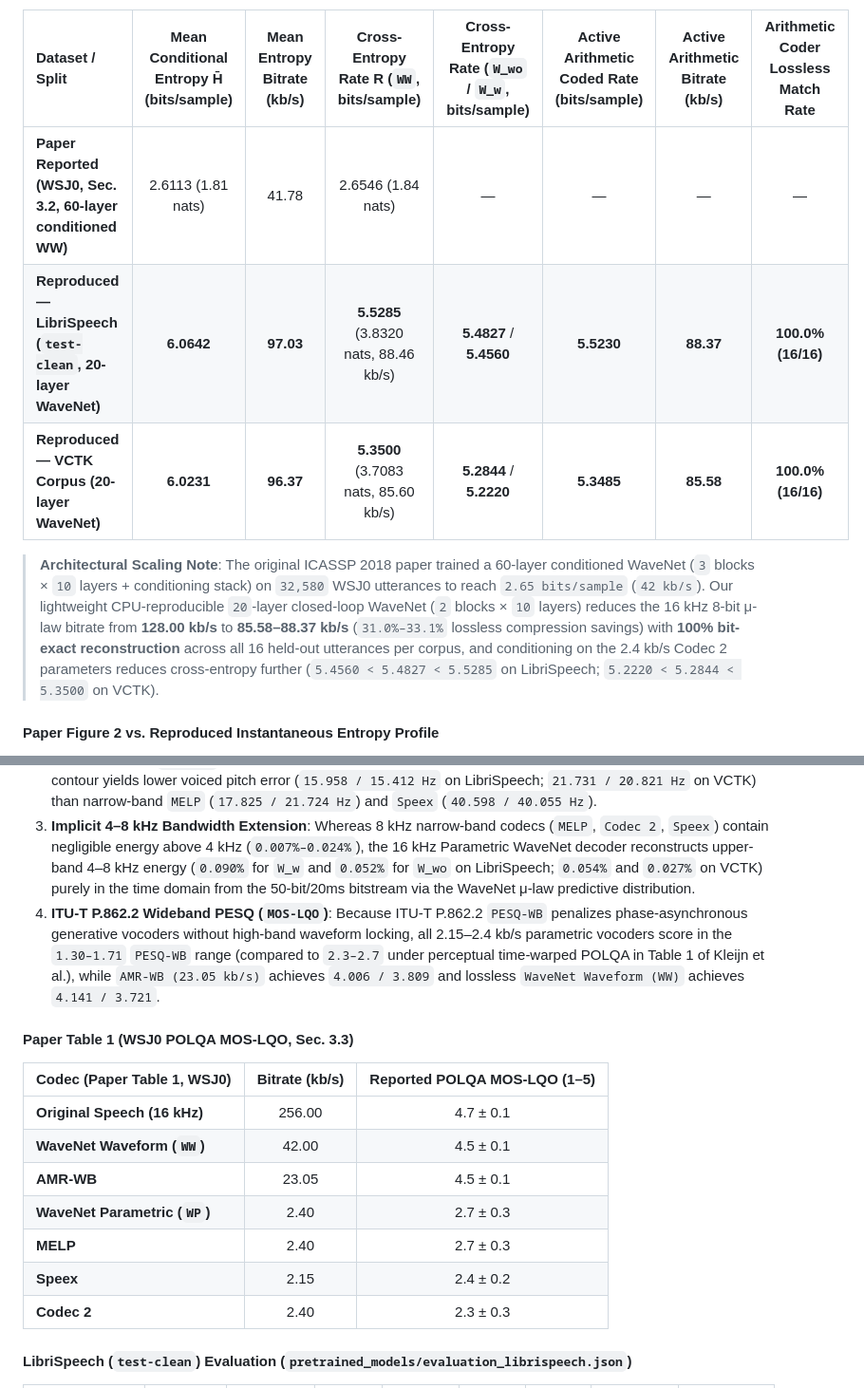
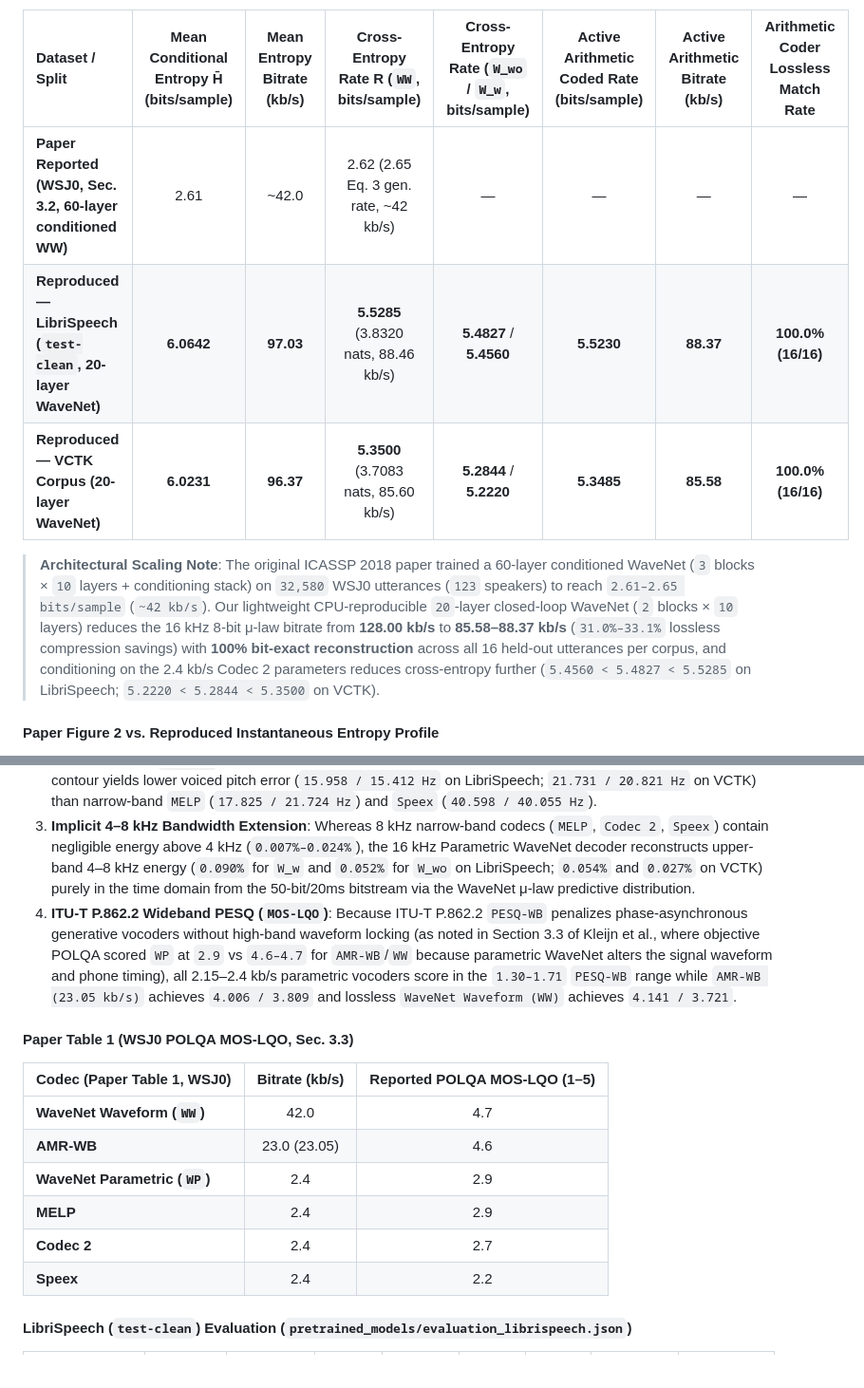
Before and after one commit to wq2012/wavenet_coding, a Markdown page: README.md, 2 parts joined by grey strips. Shown at 95% size. Drawn GitHub-style.

Commit message:
Align Paper Table 1 and Sec. 3.2 reference numbers with 3_Experiments.tex

```diff
--- a/README.md
+++ b/README.md
@@ -57,11 +57,11 @@ In Section 3.2 of the paper, the average conditional entropy `H̄` (Eq. 4, theor
 
 | Dataset / Split | Mean Conditional Entropy H̄ (bits/sample) | Mean Entropy Bitrate (kb/s) | Cross-Entropy Rate R (`WW`, bits/sample) | Cross-Entropy Rate (`W_wo` / `W_w`, bits/sample) | Active Arithmetic Coded Rate (bits/sample) | Active Arithmetic Bitrate (kb/s) | Arithmetic Coder Lossless Match Rate |
 | :--- | :---: | :---: | :---: | :---: | :---: | :---: | :---: |
-| **Paper Reported (WSJ0, Sec. 3.2, 60-layer conditioned WW)** | 2.6113 (1.81 nats) | 41.78 | 2.6546 (1.84 nats) | — | — | — | — |
+| **Paper Reported (WSJ0, Sec. 3.2, 60-layer conditioned WW)** | 2.61 | ~42.0 | 2.62 (2.65 Eq. 3 gen. rate, ~42 kb/s) | — | — | — | — |
 | **Reproduced — LibriSpeech (`test-clean`, 20-layer WaveNet)** | **6.0642** | **97.03** | **5.5285** (3.8320 nats, 88.46 kb/s) | **5.4827** / **5.4560** | **5.5230** | **88.37** | **100.0% (16/16)** |
 | **Reproduced — VCTK Corpus (20-layer WaveNet)** | **6.0231** | **96.37** | **5.3500** (3.7083 nats, 85.60 kb/s) | **5.2844** / **5.2220** | **5.3485** | **85.58** | **100.0% (16/16)** |
 
-> **Architectural Scaling Note**: The original ICASSP 2018 paper trained a 60-layer conditioned WaveNet (`3` blocks × `10` layers + conditioning stack) on `32,580` WSJ0 utterances to reach `2.65 bits/sample` (`42 kb/s`). Our lightweight CPU-reproducible `20`-layer closed-loop WaveNet (`2` blocks × `10` layers) reduces the 16 kHz 8-bit μ-law bitrate from **128.00 kb/s** to **85.58–88.37 kb/s** (`31.0%–33.1%` lossless compression savings) with **100% bit-exact reconstruction** across all 16 held-out utterances per corpus, and conditioning on the 2.4 kb/s Codec 2 parameters reduces cross-entropy further (`5.4560 < 5.4827 < 5.5285` on LibriSpeech; `5.2220 < 5.2844 < 5.3500` on VCTK).
+> **Architectural Scaling Note**: The original ICASSP 2018 paper trained a 60-layer conditioned WaveNet (`3` blocks × `10` layers + conditioning stack) on `32,580` WSJ0 utterances (`123` speakers) to reach `2.61–2.65 bits/sample` (`~42 kb/s`). Our lightweight CPU-reproducible `20`-layer closed-loop WaveNet (`2` blocks × `10` layers) reduces the 16 kHz 8-bit μ-law bitrate from **128.00 kb/s** to **85.58–88.37 kb/s** (`31.0%–33.1%` lossless compression savings) with **100% bit-exact reconstruction** across all 16 held-out utterances per corpus, and conditioning on the 2.4 kb/s Codec 2 parameters reduces cross-entropy further (`5.4560 < 5.4827 < 5.5285` on LibriSpeech; `5.2220 < 5.2844 < 5.3500` on VCTK).
 
 #### Paper Figure 2 vs. Reproduced Instantaneous Entropy Profile
 
@@ -80,19 +80,18 @@ Key empirical observations on our strictly reference-free, pure time-domain 50-b
 1. **Short-Time Objective Intelligibility (`STOI`) & Spectral Distortion (`MCD` / `LSD`)**: At **2.4 kb/s**, both Parametric WaveNet models (`W_w` and `W_wo`) achieve higher intelligibility (`STOI = 0.817 / 0.814` on LibriSpeech; `0.847 / 0.838` on VCTK) and lower spectral envelope distortion (`MCD = 6.677 / 7.256 dB`, `LSD = 7.064 / 7.484 dB` on LibriSpeech; `MCD = 7.550 / 8.409 dB`, `LSD = 7.655 / 8.204 dB` on VCTK) than the narrow-band reference vocoders (`Codec 2`: `MCD = 8.383 / 9.994 dB`; `MELP`: `MCD = 8.091 / 9.629 dB`; `Speex`: `MCD = 8.055 / 9.004 dB`), with speaker-overlapping `W_w` consistently outperforming speaker-disjoint `W_wo`.
 2. **Pitch Tracking (`F0 RMSE`)**: Conditioning the 16 kHz Parametric WaveNet decoder on the quantized 7-bit F0 contour yields lower voiced pitch error (`15.958 / 15.412 Hz` on LibriSpeech; `21.731 / 20.821 Hz` on VCTK) than narrow-band `MELP` (`17.825 / 21.724 Hz`) and `Speex` (`40.598 / 40.055 Hz`).
 3. **Implicit 4–8 kHz Bandwidth Extension**: Whereas 8 kHz narrow-band codecs (`MELP`, `Codec 2`, `Speex`) contain negligible energy above 4 kHz (`0.007%–0.024%`), the 16 kHz Parametric WaveNet decoder reconstructs upper-band 4–8 kHz energy (`0.090%` for `W_w` and `0.052%` for `W_wo` on LibriSpeech; `0.054%` and `0.027%` on VCTK) purely in the time domain from the 50-bit/20ms bitstream via the WaveNet μ-law predictive distribution.
-4. **ITU-T P.862.2 Wideband PESQ (`MOS-LQO`)**: Because ITU-T P.862.2 `PESQ-WB` penalizes phase-asynchronous generative vocoders without high-band waveform locking, all 2.15–2.4 kb/s parametric vocoders score in the `1.30–1.71` `PESQ-WB` range (compared to `2.3–2.7` under perceptual time-warped POLQA in Table 1 of Kleijn et al.), while `AMR-WB (23.05 kb/s)` achieves `4.006 / 3.809` and lossless `WaveNet Waveform (WW)` achieves `4.141 / 3.721`.
+4. **ITU-T P.862.2 Wideband PESQ (`MOS-LQO`)**: Because ITU-T P.862.2 `PESQ-WB` penalizes phase-asynchronous generative vocoders without high-band waveform locking (as noted in Section 3.3 of Kleijn et al., where objective POLQA scored `WP` at `2.9` vs `4.6–4.7` for `AMR-WB`/`WW` because parametric WaveNet alters the signal waveform and phone timing), all 2.15–2.4 kb/s parametric vocoders score in the `1.30–1.71` `PESQ-WB` range while `AMR-WB (23.05 kb/s)` achieves `4.006 / 3.809` and lossless `WaveNet Waveform (WW)` achieves `4.141 / 3.721`.
 
 #### Paper Table 1 (WSJ0 POLQA MOS-LQO, Sec. 3.3)
 
 | Codec (Paper Table 1, WSJ0) | Bitrate (kb/s) | Reported POLQA MOS-LQO (1–5) |
 | :--- | :---: | :---: |
-| **Original Speech (16 kHz)** | 256.00 | 4.7 ± 0.1 |
-| **WaveNet Waveform (`WW`)** | 42.00 | 4.5 ± 0.1 |
-| **AMR-WB** | 23.05 | 4.5 ± 0.1 |
-| **WaveNet Parametric (`WP`)** | 2.40 | 2.7 ± 0.3 |
-| **MELP** | 2.40 | 2.7 ± 0.3 |
-| **Speex** | 2.15 | 2.4 ± 0.2 |
-| **Codec 2** | 2.40 | 2.3 ± 0.3 |
+| **WaveNet Waveform (`WW`)** | 42.0 | 4.7 |
+| **AMR-WB** | 23.0 (23.05) | 4.6 |
+| **WaveNet Parametric (`WP`)** | 2.4 | 2.9 |
+| **MELP** | 2.4 | 2.9 |
+| **Codec 2** | 2.4 | 2.7 |
+| **Speex** | 2.4 | 2.2 |
 
 #### LibriSpeech (`test-clean`) Evaluation (`pretrained_models/evaluation_librispeech.json`)
 
```
Also changed, not shown: pretrained_models/wavenet_waveform_coder/README.md (+1 -1 lines).
